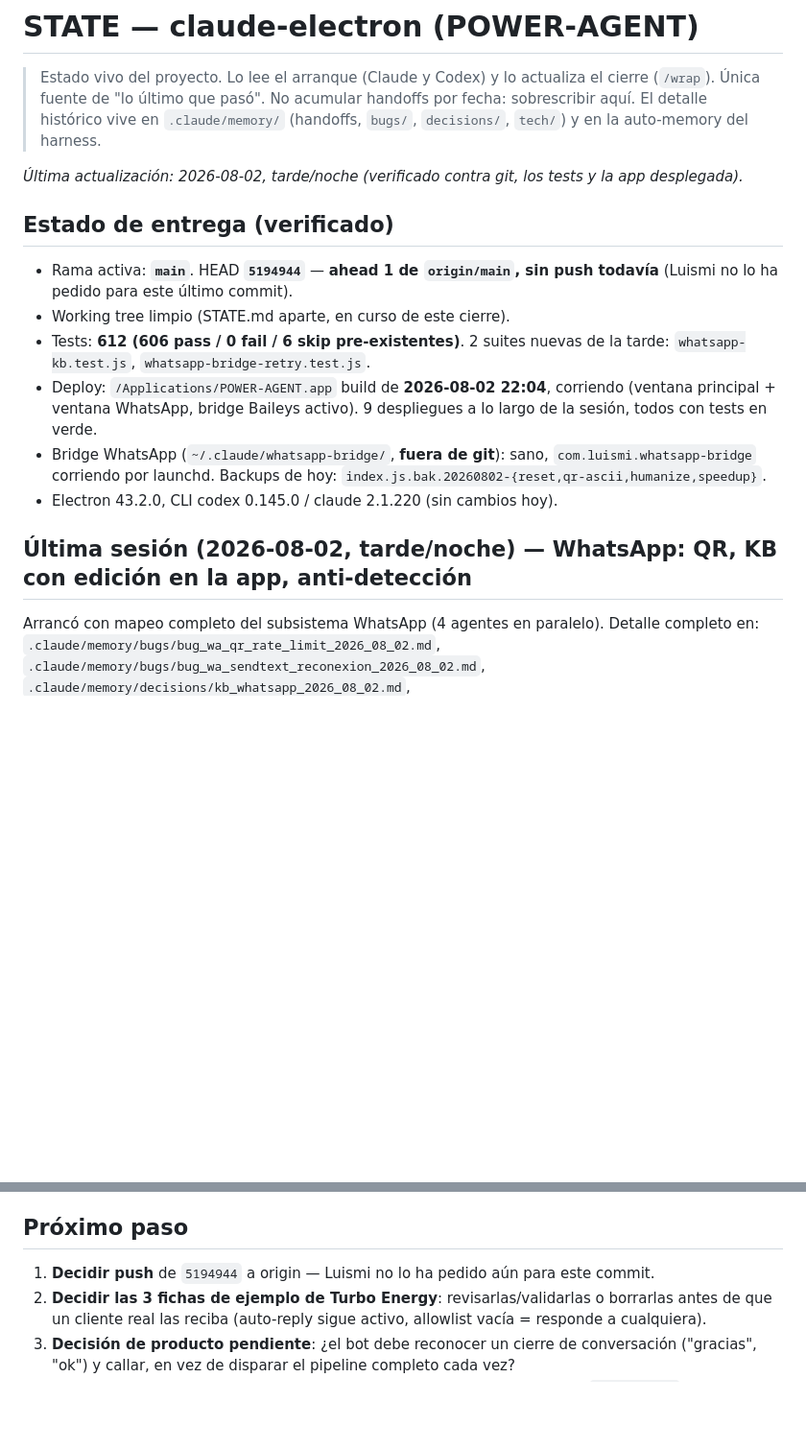
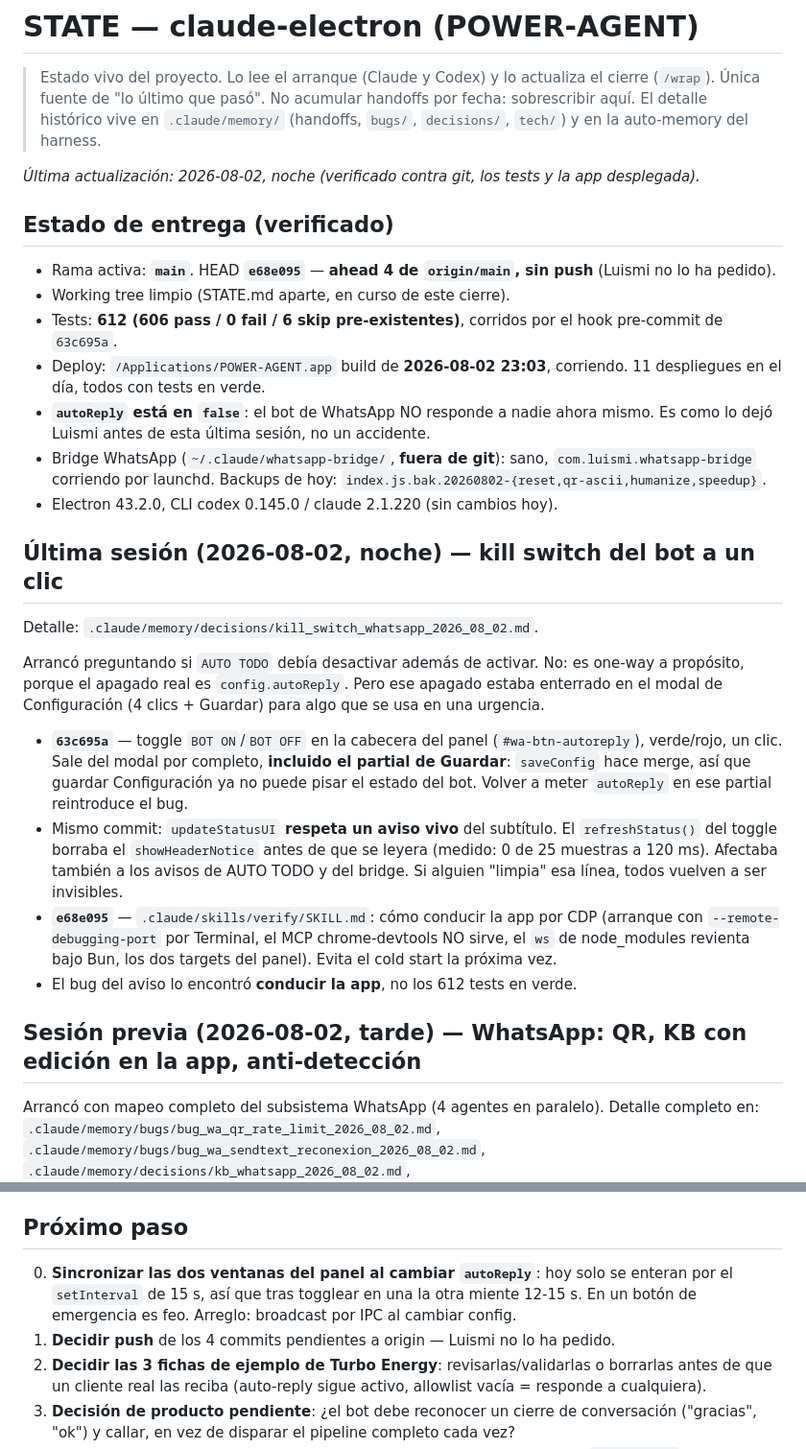
Before and after one commit to aprelmah/claude-electron, a Markdown page: .claude/memory/STATE.md, 2 parts joined by grey strips. Shown at 96% size. GitHub-like rendering; blank space fills up the shorter version.

Commit message:
docs(memory): cierre de la sesión del 2026-08-02 noche (kill switch del bot)
Quedó sin commitear al terminar aquella sesión.

Co-Authored-By: Claude Fable 5 <noreply@anthropic.com>

```diff
--- a/.claude/memory/STATE.md
+++ b/.claude/memory/STATE.md
@@ -4,18 +4,30 @@
 > Única fuente de "lo último que pasó". No acumular handoffs por fecha: sobrescribir aquí.
 > El detalle histórico vive en `.claude/memory/` (handoffs, `bugs/`, `decisions/`, `tech/`) y en la auto-memory del harness.
 
-_Última actualización: 2026-08-02, tarde/noche (verificado contra git, los tests y la app desplegada)._
+_Última actualización: 2026-08-02, noche (verificado contra git, los tests y la app desplegada)._
 
 ## Estado de entrega (verificado)
 
-- Rama activa: **`main`**. HEAD **`5194944`** — **ahead 1 de `origin/main`, sin push todavía** (Luismi no lo ha pedido para este último commit).
+- Rama activa: **`main`**. HEAD **`e68e095`** — **ahead 4 de `origin/main`, sin push** (Luismi no lo ha pedido).
 - Working tree limpio (STATE.md aparte, en curso de este cierre).
-- Tests: **612 (606 pass / 0 fail / 6 skip pre-existentes)**. 2 suites nuevas de la tarde: `whatsapp-kb.test.js`, `whatsapp-bridge-retry.test.js`.
-- Deploy: `/Applications/POWER-AGENT.app` build de **2026-08-02 22:04**, corriendo (ventana principal + ventana WhatsApp, bridge Baileys activo). 9 despliegues a lo largo de la sesión, todos con tests en verde.
+- Tests: **612 (606 pass / 0 fail / 6 skip pre-existentes)**, corridos por el hook pre-commit de `63c695a`.
+- Deploy: `/Applications/POWER-AGENT.app` build de **2026-08-02 23:03**, corriendo. 11 despliegues en el día, todos con tests en verde.
+- **`autoReply` está en `false`**: el bot de WhatsApp NO responde a nadie ahora mismo. Es como lo dejó Luismi antes de esta última sesión, no un accidente.
 - Bridge WhatsApp (`~/.claude/whatsapp-bridge/`, **fuera de git**): sano, `com.luismi.whatsapp-bridge` corriendo por launchd. Backups de hoy: `index.js.bak.20260802-{reset,qr-ascii,humanize,speedup}`.
 - Electron 43.2.0, CLI codex 0.145.0 / claude 2.1.220 (sin cambios hoy).
 
-## Última sesión (2026-08-02, tarde/noche) — WhatsApp: QR, KB con edición en la app, anti-detección
+## Última sesión (2026-08-02, noche) — kill switch del bot a un clic
+
+Detalle: `.claude/memory/decisions/kill_switch_whatsapp_2026_08_02.md`.
+
+Arrancó preguntando si `AUTO TODO` debía desactivar además de activar. No: es one-way a propósito, porque el apagado real es `config.autoReply`. Pero ese apagado estaba enterrado en el modal de Configuración (4 clics + Guardar) para algo que se usa en una urgencia.
+
+- **`63c695a`** — toggle `BOT ON`/`BOT OFF` en la cabecera del panel (`#wa-btn-autoreply`), verde/rojo, un clic. Sale del modal por completo, **incluido el partial de Guardar**: `saveConfig` hace merge, así que guardar Configuración ya no puede pisar el estado del bot. Volver a meter `autoReply` en ese partial reintroduce el bug.
+- Mismo commit: `updateStatusUI` **respeta un aviso vivo** del subtítulo. El `refreshStatus()` del toggle borraba el `showHeaderNotice` antes de que se leyera (medido: 0 de 25 muestras a 120 ms). Afectaba también a los avisos de AUTO TODO y del bridge. Si alguien "limpia" esa línea, todos vuelven a ser invisibles.
+- **`e68e095`** — `.claude/skills/verify/SKILL.md`: cómo conducir la app por CDP (arranque con `--remote-debugging-port` por Terminal, el MCP chrome-devtools NO sirve, el `ws` de node_modules revienta bajo Bun, los dos targets del panel). Evita el cold start la próxima vez.
+- El bug del aviso lo encontró **conducir la app**, no los 612 tests en verde.
+
+## Sesión previa (2026-08-02, tarde) — WhatsApp: QR, KB con edición en la app, anti-detección
 
 Arrancó con mapeo completo del subsistema WhatsApp (4 agentes en paralelo). Detalle completo en:
 `.claude/memory/bugs/bug_wa_qr_rate_limit_2026_08_02.md`, `.claude/memory/bugs/bug_wa_sendtext_reconexion_2026_08_02.md`, `.claude/memory/decisions/kb_whatsapp_2026_08_02.md`, `.claude/memory/decisions/kb_fichas_ejemplo_turbo_2026_08_02.md`.
@@ -38,7 +50,8 @@ Humanización en el bridge (fuera de git): read receipt + "escribiendo" con jitt
 
 ## Próximo paso
 
-1. **Decidir push** de `5194944` a origin — Luismi no lo ha pedido aún para este commit.
+0. **Sincronizar las dos ventanas del panel al cambiar `autoReply`**: hoy solo se enteran por el `setInterval` de 15 s, así que tras togglear en una la otra miente 12-15 s. En un botón de emergencia es feo. Arreglo: broadcast por IPC al cambiar config.
+1. **Decidir push** de los 4 commits pendientes a origin — Luismi no lo ha pedido.
 2. **Decidir las 3 fichas de ejemplo de Turbo Energy**: revisarlas/validarlas o borrarlas antes de que un cliente real las reciba (auto-reply sigue activo, allowlist vacía = responde a cualquiera).
 3. **Decisión de producto pendiente**: ¿el bot debe reconocer un cierre de conversación ("gracias", "ok") y callar, en vez de disparar el pipeline completo cada vez?
 4. **Reforzar la regla de prefijo internacional** en el camino IPC de la app (`numberToJid`) — hoy solo vive en `scripts/whatsapp-send-safe.sh`, detectado pero no tocado.
```
Also changed, not shown: 1 other file.
